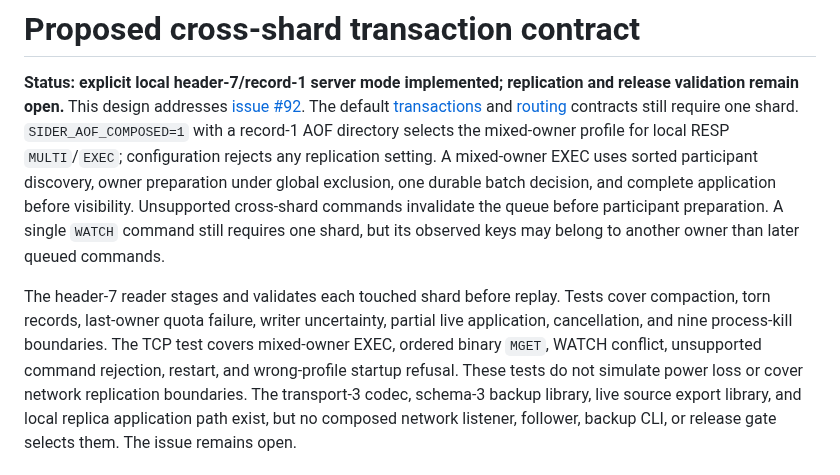
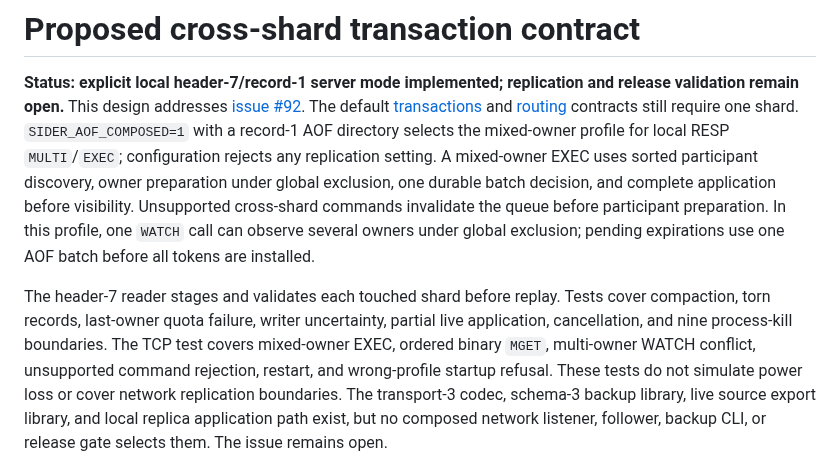
Before and after one commit to djairofilho/sider, a Markdown page: docs/cross-shard-transactions.md, the part around the change. Drawn GitHub-style.

```diff
--- a/docs/cross-shard-transactions.md
+++ b/docs/cross-shard-transactions.md
@@ -9,14 +9,14 @@ mixed-owner profile for local RESP `MULTI`/`EXEC`; configuration rejects any
 replication setting. A mixed-owner EXEC uses sorted participant discovery, owner
 preparation under global exclusion, one durable batch decision, and complete
 application before visibility. Unsupported cross-shard commands invalidate the
-queue before participant preparation. A single `WATCH` command still requires
-one shard, but its observed keys may belong to another owner than later queued
-commands.
+queue before participant preparation. In this profile, one `WATCH` call can
+observe several owners under global exclusion; pending expirations use one AOF
+batch before all tokens are installed.
 
 The header-7 reader stages and validates each touched shard before replay. Tests
 cover compaction, torn records, last-owner quota failure, writer uncertainty,
 partial live application, cancellation, and nine process-kill boundaries. The
-TCP test covers mixed-owner EXEC, ordered binary `MGET`, WATCH conflict, unsupported
+TCP test covers mixed-owner EXEC, ordered binary `MGET`, multi-owner WATCH conflict, unsupported
 command rejection, restart, and wrong-profile startup refusal. These tests do not
 simulate power loss or cover network replication boundaries. The transport-3
 codec, schema-3 backup library, live source export library, and local replica
```
Also changed, not shown: docs/transactions.md (+6 -3 lines).
